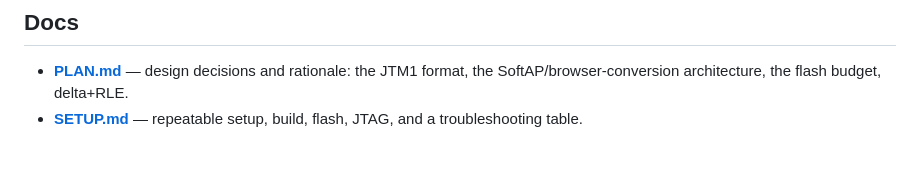
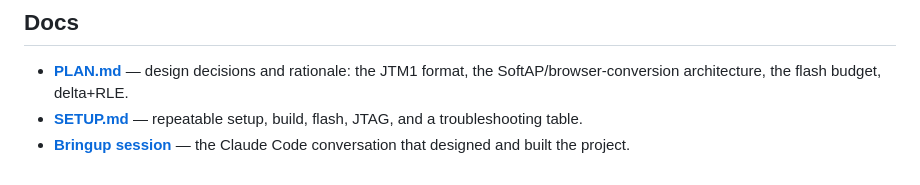
Before and after one commit to alex-berliner/justice_tattoo, a Markdown page: README.md, the part around the change. Rendered like a GitHub page.

Commit message:
README: link to the Claude Code bringup session
Co-Authored-By: Claude Opus 4.7 <noreply@anthropic.com>

```diff
--- a/README.md
+++ b/README.md
@@ -95,3 +95,5 @@ assets/movie.gif      the default (baked-in) movie
   SoftAP/browser-conversion architecture, the flash budget, delta+RLE.
 - **[SETUP.md](./SETUP.md)** — repeatable setup, build, flash, JTAG, and a
   troubleshooting table.
+- **[Bringup session](https://claude.ai/code/session_01R1z4n3NVJZs5vExZaETG5C)** —
+  the Claude Code conversation that designed and built the project.
```
